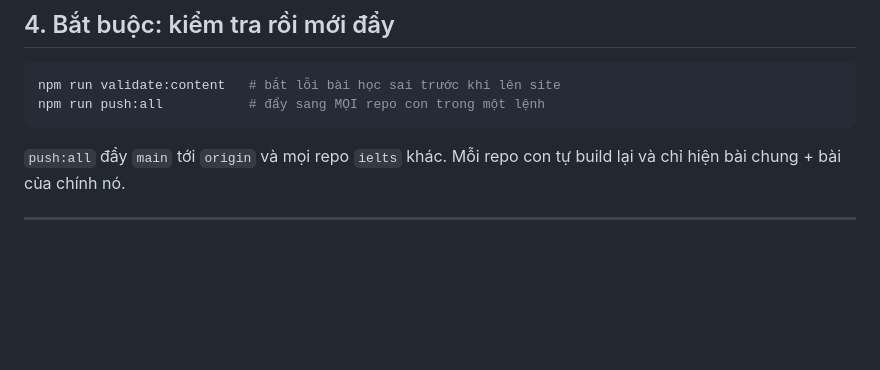
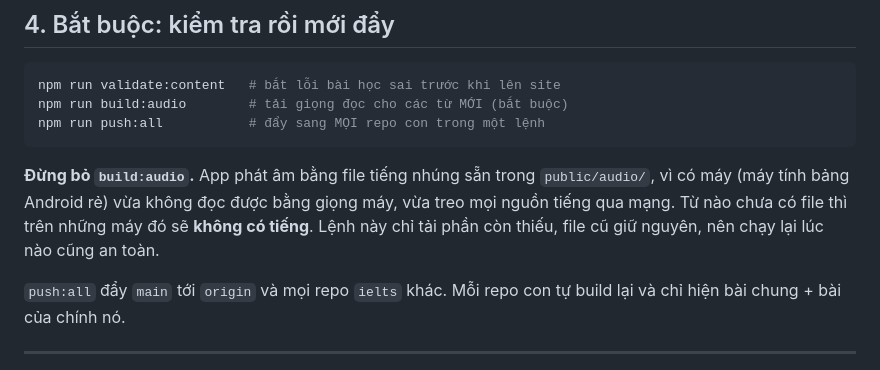
Before and after one commit to danthuyy/ielts, a Markdown page: docs/THEM_TU_VUNG.md, the part around the change. GitHub-like rendering; blank space fills up the shorter version.

Commit message:
Docs: nhắc chạy build:audio khi thêm từ vựng mới

````diff
--- a/docs/THEM_TU_VUNG.md
+++ b/docs/THEM_TU_VUNG.md
@@ -111,8 +111,15 @@ ngay dưới `tags` (importer không tự thêm — bạn tự thêm):
 
 ```bash
 npm run validate:content   # bắt lỗi bài học sai trước khi lên site
+npm run build:audio        # tải giọng đọc cho các từ MỚI (bắt buộc)
 npm run push:all           # đẩy sang MỌI repo con trong một lệnh
 ```
+
+**Đừng bỏ `build:audio`.** App phát âm bằng file tiếng nhúng sẵn trong
+`public/audio/`, vì có máy (máy tính bảng Android rẻ) vừa không đọc được bằng
+giọng máy, vừa treo mọi nguồn tiếng qua mạng. Từ nào chưa có file thì trên
+những máy đó sẽ **không có tiếng**. Lệnh này chỉ tải phần còn thiếu, file cũ
+giữ nguyên, nên chạy lại lúc nào cũng an toàn.
 
 `push:all` đẩy `main` tới `origin` và mọi repo `ielts` khác. Mỗi repo con tự
 build lại và chỉ hiện bài chung + bài của chính nó.
````
